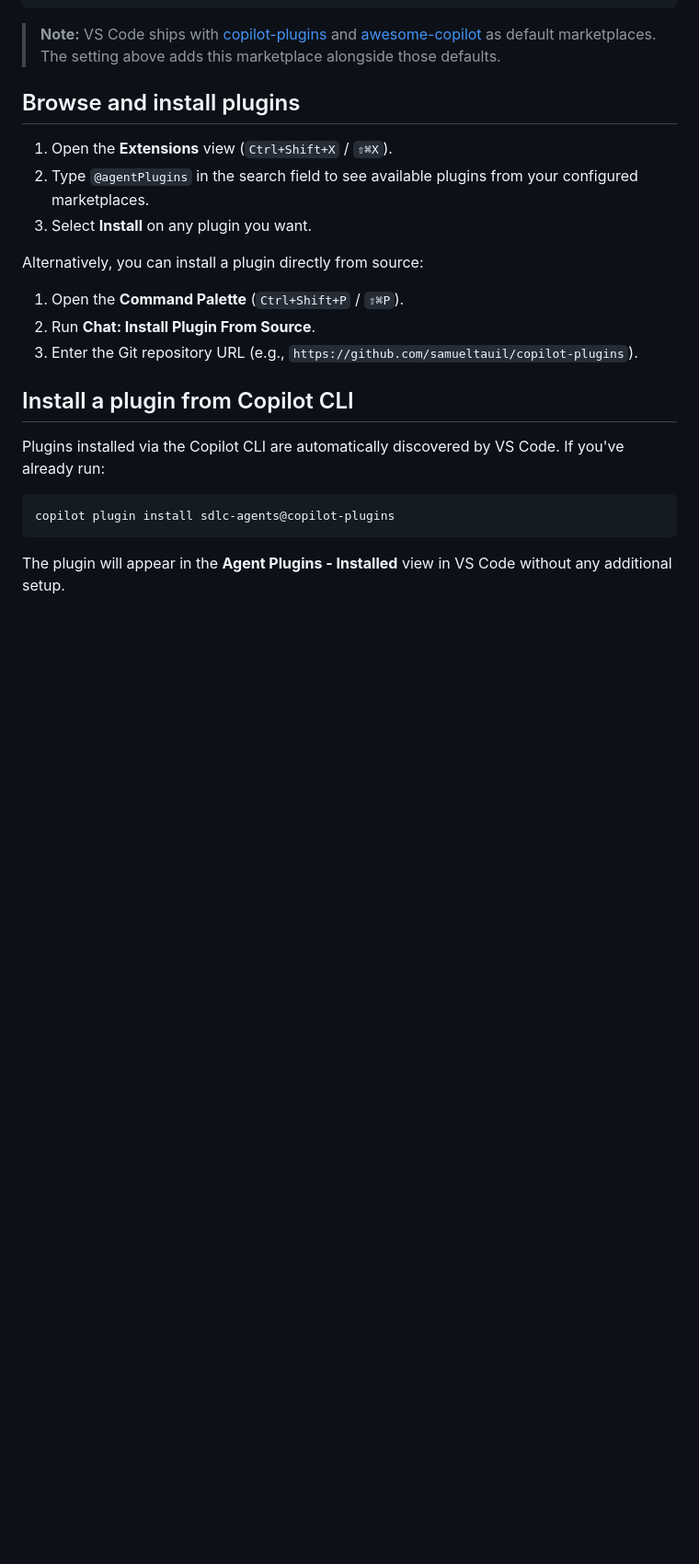
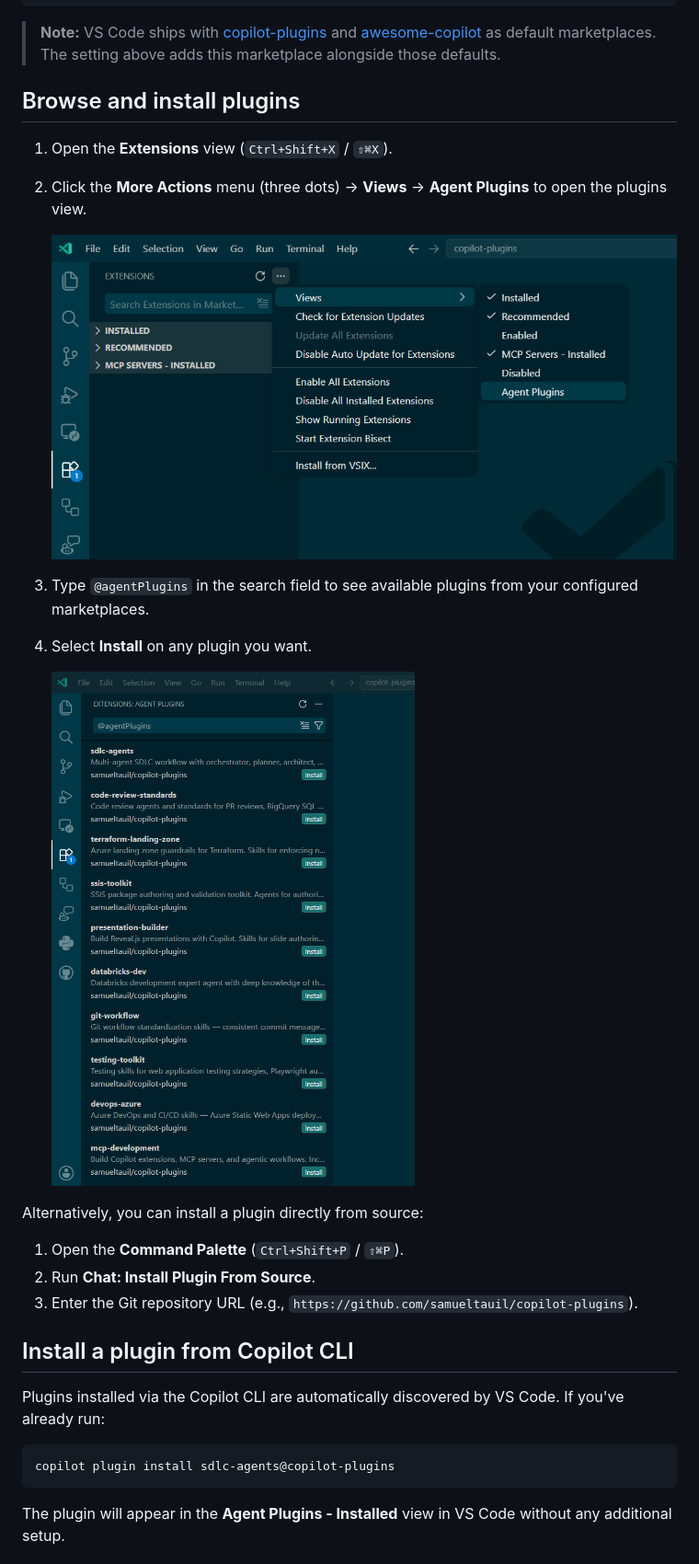
Before and after one commit to samueltauil/copilot-plugins, a Markdown page: docs/setup-vscode.md, the part around one of its changes. Shown at 92% size. GitHub-like rendering; pictures changed too: docs/images/vscode-agent-plugins-view.png (added), docs/images/vscode-browse-plugins.png (added); blank space fills up the shorter version.

Commit message:
docs: add VS Code screenshots for marketplace setup
Three screenshots showing the full VS Code plugin workflow:
- Marketplace settings UI with samueltauil/copilot-plugins configured
- Extensions sidebar Views menu with Agent Plugins option
- Agent Plugins view browsing all 12 plugins with Install buttons

Co-authored-by: Copilot <223556219+Copilot@users.noreply.github.com>
Copilot-Session: 3f2bb69f-98a0-4d8f-8b37-fac86f0ecb1b

```diff
--- a/docs/setup-vscode.md
+++ b/docs/setup-vscode.md
@@ -55,8 +57,14 @@ To recommend this marketplace for a specific project, add to `.github/copilot/se
 ## Browse and install plugins
 
 1. Open the **Extensions** view (`Ctrl+Shift+X` / `⇧⌘X`).
-2. Type `@agentPlugins` in the search field to see available plugins from your configured marketplaces.
-3. Select **Install** on any plugin you want.
+2. Click the **More Actions** menu (three dots) → **Views** → **Agent Plugins** to open the plugins view.
+
+   ![Extensions sidebar showing Views menu with Agent Plugins option](images/vscode-agent-plugins-view.png)
+
+3. Type `@agentPlugins` in the search field to see available plugins from your configured marketplaces.
+4. Select **Install** on any plugin you want.
+
+   ![Agent Plugins view showing all 12 plugins from the copilot-plugins marketplace](images/vscode-browse-plugins.png)
 
 Alternatively, you can install a plugin directly from source:
 
```
Also changed, not shown: other parts of docs/setup-vscode.md (+2 -0 lines), docs/images/vscode-marketplace-settings.png (added).
